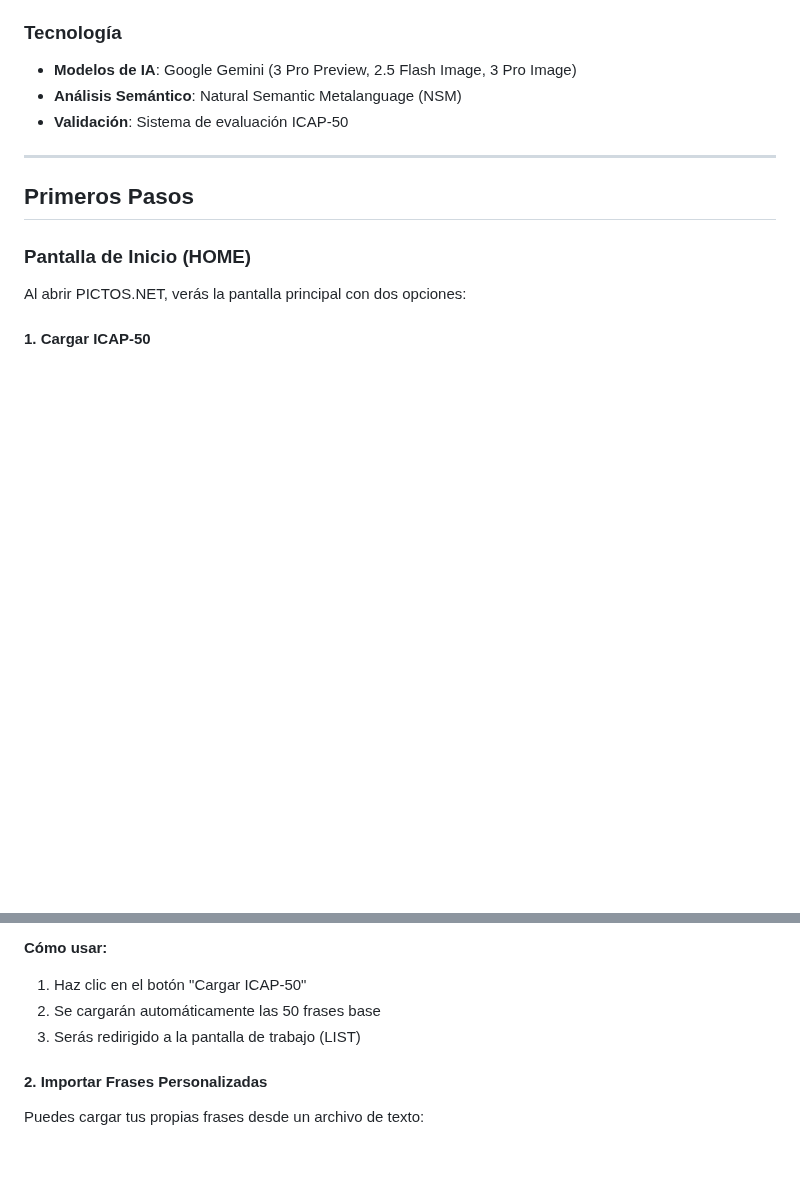
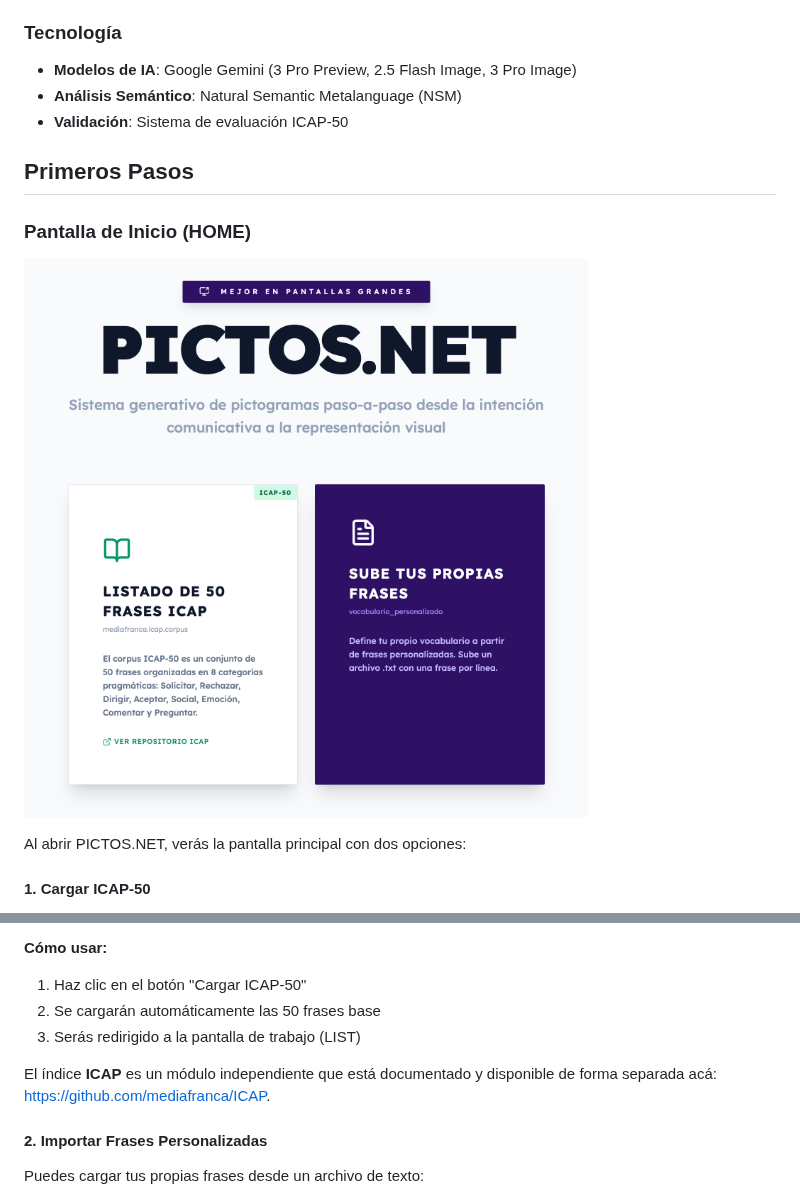
Before and after one commit to hspencer/pictos-net, a Markdown page: docs/TUTORIAL.md, 2 parts joined by grey strips. Rendered like a GitHub page; pictures changed too: docs/img/pictos-inicio.png (added); blank space fills up the shorter version.

Commit message:
mejora del tutorial

```diff
--- a/docs/TUTORIAL.md
+++ b/docs/TUTORIAL.md
@@ -37,11 +33,11 @@ Convierte frases en lenguaje natural (intención comunicativa) en pictogramas me
 - **Análisis Semántico**: Natural Semantic Metalanguage (NSM)
 - **Validación**: Sistema de evaluación ICAP-50
 
----
-
 ## Primeros Pasos
 
 ### Pantalla de Inicio (HOME)
+
+![Pictos.net: Pantalla de inicio](img/pictos-inicio.png)
 
 Al abrir PICTOS.NET, verás la pantalla principal con dos opciones:
 
@@ -60,6 +56,8 @@ El **ICAP-50** es un corpus canónico de 50 frases diseñadas para cubrir las di
 2. Se cargarán automáticamente las 50 frases base
 3. Serás redirigido a la pantalla de trabajo (LIST)
 
+El índice **ICAP** es un módulo independiente que está documentado y disponible de forma separada acá: [https://github.com/mediafranca/ICAP](https://github.com/mediafranca/ICAP).
+
 #### 2. Importar Frases Personalizadas
 
 Puedes cargar tus propias frases desde un archivo de texto:
```
Also changed, not shown: other parts of docs/TUTORIAL.md (+0 -28 lines).
